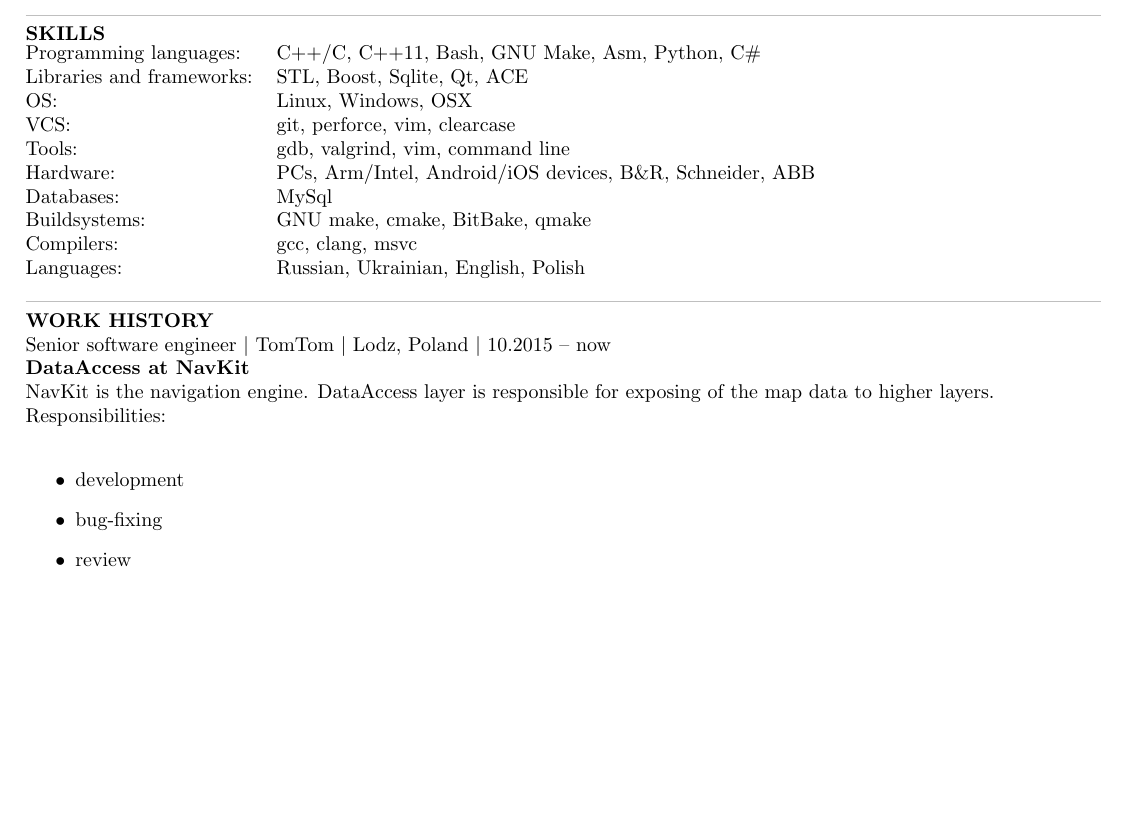
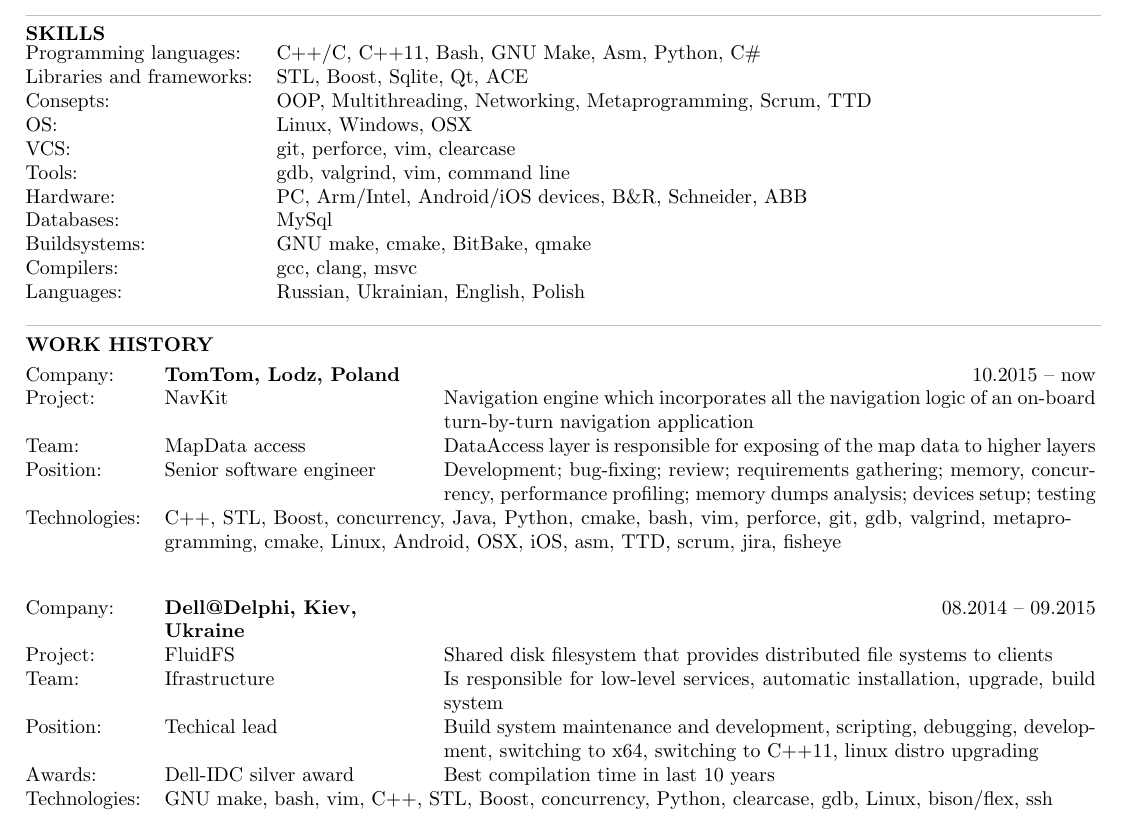
Before and after one commit to andigor/cv, a LaTeX document (1.tex): part of the page, cut so that both start at the same text, the shorter picture padded with empty space. Compiled offline with pdfLaTeX.

Commit message:
add dell

```diff
--- a/1.tex
+++ b/1.tex
@@ -1,7 +1,8 @@
 \documentclass{article}
 \usepackage[a4paper, tmargin=0.2in, lmargin=0.4in, rmargin=0.4in]{geometry}
-\usepackage{xcolor}
+\usepackage{xcolor, colortbl}
 \usepackage{enumitem}
+\usepackage{lipsum}
 %\usepackage{showframe}
 \begin{document}
 \noindent\hrule height 5pt \vspace{4mm} \noindent
@@ -19,25 +20,32 @@
 \noindent\begin{tabular}{@{}ll}
   Programming languages: & C++/C, C++11, Bash, GNU Make, Asm, Python, C\# \\
   Libraries and frameworks: & STL, Boost, Sqlite, Qt, ACE\\
+  Consepts: & OOP, Multithreading, Networking, Metaprogramming, Scrum, TTD\\
   OS: & Linux, Windows, OSX\\
   VCS: & git, perforce, vim, clearcase\\
   Tools: & gdb, valgrind, vim, command line\\
-  Hardware: & PCs, Arm/Intel, Android/iOS devices, B\&R, Schneider, ABB\\
+  Hardware: & PC, Arm/Intel, Android/iOS devices, B\&R, Schneider, ABB\\
   Databases: &MySql\\
   Buildsystems: &GNU make, cmake, BitBake, qmake\\
   Compilers: &gcc, clang, msvc\\
-  Languages: &Russian, Ukrainian, English, Polish
+  Languages: &Russian, Ukrainian, English, Polish\\
 \end{tabular}\\
 \vspace{3mm}{\color{lightgray}\hrule height 0.2mm}
 \vspace{2mm}
-\noindent \textbf{WORK HISTORY}\\
-\noindent Senior software engineer $\vert$ TomTom $\vert$ Lodz, Poland $\vert$ 10.2015 -- now\\
-\textbf{DataAccess at NavKit}\\
-NavKit is the navigation engine. DataAccess layer is responsible for exposing of the map data to higher layers.\\
-Responsibilities:\\
-\begin{itemize}
-    \item development
-    \item bug-fixing
-    \item review
-\end{itemize}
+\noindent \textbf{WORK HISTORY}\\[2mm]
+\noindent\begin{tabular}{@{}lp{45mm}p{115mm}}
+  Company: & \textbf{TomTom, Lodz, Poland} & \multicolumn{1}{r}{10.2015 -- now}\\
+  Project: & NavKit & Navigation engine which incorporates all the navigation logic of an on-board turn-by-turn navigation application\\
+  Team: & MapData access & DataAccess layer is responsible for exposing of the map data to higher layers\\
+  Position: & Senior software engineer & Development; bug-fixing; review; requirements gathering; memory, concurrency, performance profiling; memory dumps analysis; devices setup; testing\\
+  Technologies: & \multicolumn{2}{p{160mm}}{C++, STL, Boost, concurrency, Java, Python, cmake, bash, vim, perforce, git, gdb, valgrind, metaprogramming, cmake, Linux, Android, OSX, iOS, asm,  TTD, scrum, jira, fisheye}\\
+\end{tabular}\\[7mm]
+\noindent\begin{tabular}{@{}l>{\raggedright}p{45mm}p{115mm}}
+  Company: &  \textbf{Dell@Delphi, Kiev, Ukraine} & \multicolumn{1}{r}{08.2014 -- 09.2015}\\
+  Project: & FluidFS & Shared disk filesystem that provides distributed file systems to clients\\
+  Team: & Ifrastructure & Is responsible for low-level services, automatic installation, upgrade, build system\\
+  Position: & Techical lead & Build system maintenance and development, scripting, debugging, development, switching to x64, switching to C++11, linux distro upgrading \\
+  Awards: & Dell-IDC silver award & Best compilation time in last 10 years\\
+  Technologies: & \multicolumn{2}{p{160mm}}{GNU make, bash, vim, C++, STL, Boost, concurrency, Python, clearcase, gdb, Linux, bison/flex, ssh}\\
+\end{tabular}\\
 \end{document}
```
